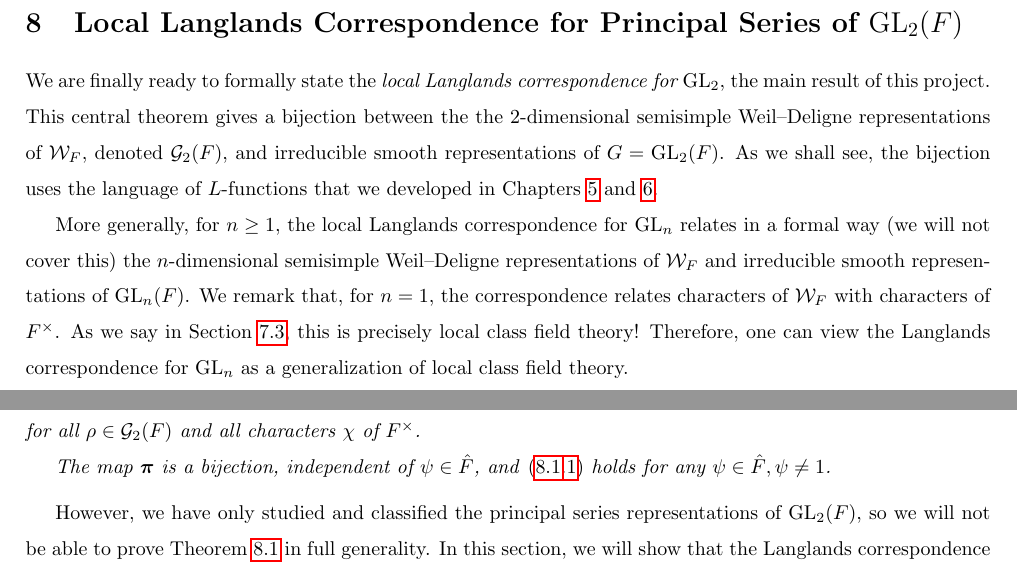
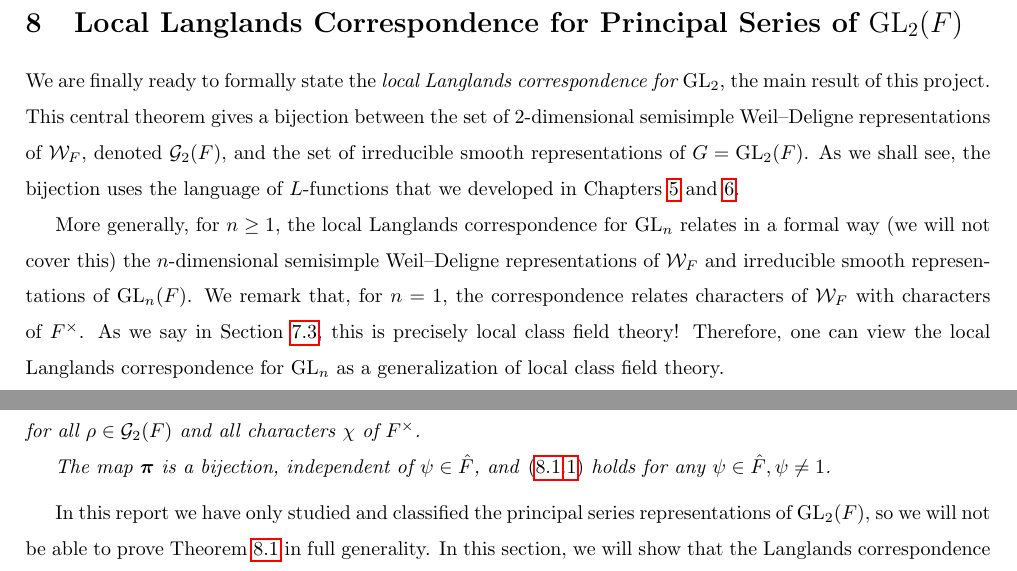
Before and after one commit to AlbertLB24/Unipotent-Local-Langlands-project, a LaTeX document (Notes.tex, which reads langlands.tex): two parts of page 68 of 80, joined at a grey line, cut so that both start at the same text. Compiled offline with pdfLaTeX.

Commit message:
fixed typos

```diff
--- a/langlands.tex
+++ b/langlands.tex
@@ -1,6 +1,6 @@
-We are finally ready to formally state the \textit{local Langlands correspondence for $\GL_2$}, the main result of this project. This central theorem gives a bijection between the the $2$-dimensional semisimple Weil--Deligne representations of $\mathcal{W}_F$, denoted $\mathcal{G}_2(F)$, and irreducible smooth representations of $G=\GL_2(F)$. As we shall see, the bijection uses the language of $L$-functions that we developed in Chapters \ref{sec:func_equation} and \ref{chap:LfuncGL2}.
+We are finally ready to formally state the \textit{local Langlands correspondence for $\GL_2$}, the main result of this project. This central theorem gives a bijection between the set of $2$-dimensional semisimple Weil--Deligne representations of $\mathcal{W}_F$, denoted $\mathcal{G}_2(F)$, and the set of irreducible smooth representations of $G=\GL_2(F)$. As we shall see, the bijection uses the language of $L$-functions that we developed in Chapters \ref{sec:func_equation} and \ref{chap:LfuncGL2}.
 
-More generally, for $n\geq 1$, the local Langlands correspondence for $\GL_n$ relates in a formal way (we will not cover this) the $n$-dimensional semisimple Weil--Deligne representations of $\mathcal{W}_F$ and irreducible smooth representations of $\GL_n(F)$. We remark that, for $n=1$, the correspondence relates characters of $\mathcal{W}_F$ with characters of $F^\times$. As we say in Section \ref{sec:CFT}, this is precisely local class field theory! Therefore, one can view the Langlands correspondence for $\GL_n$ as a generalization of local class field theory.
+More generally, for $n\geq 1$, the local Langlands correspondence for $\GL_n$ relates in a formal way (we will not cover this) the $n$-dimensional semisimple Weil--Deligne representations of $\mathcal{W}_F$ and irreducible smooth representations of $\GL_n(F)$. We remark that, for $n=1$, the correspondence relates characters of $\mathcal{W}_F$ with characters of $F^\times$. As we say in Section \ref{sec:CFT}, this is precisely local class field theory! Therefore, one can view the local Langlands correspondence for $\GL_n$ as a generalization of local class field theory.
 
 To state the correspondence for $\GL_2$, it is convenient to uniformize notation, so we define $\mathcal{A}_2(F)$ to be the equivalence classes of irreducible smooth representations of $\GL_2(F)$. In the following statement, characters of $F^\times$ are viewed as characters of $\mathcal{W}_F$ via the isomorphism $\chi\mapsto\chi\circ a_F$, where $\mathbf{a}_F$ is the Artin map from Theorem \ref{thm:lcf}.
 
@@ -21,7 +21,7 @@ To state the correspondence for $\GL_2$, it is convenient to uniformize notation
     The map $\bm\pi$ is a bijection, independent of $\psi\in\hat{F}$, and \eqref{eqn:langcorr} holds for any $\psi\in\hat{F}, \psi\neq1$.
 \end{thm}
 
-However, we have only studied and classified the principal series representations of $\GL_2(F)$, so we will not be able to prove Theorem \ref{thm:langcorr} in full generality. In this section, we will show that the Langlands correspondence $\bm\pi$ sets a bijection satisfying \eqref{eqn:langcorr} between the principal series representations and \textit{reducible} $2$-dimensional semisimple Weil--Deligne representations of $\mathcal{W}_F$ . To prove the correspondence in full generality, one needs to study cuspidal representations of $\GL_2(F)$ in depth, and their associated local constants.
+In this report we have only studied and classified the principal series representations of $\GL_2(F)$, so we will not be able to prove Theorem \ref{thm:langcorr} in full generality. In this section, we will show that the Langlands correspondence $\bm\pi$ sets a bijection satisfying \eqref{eqn:langcorr} between the principal series representations and \textit{reducible} $2$-dimensional semisimple Weil--Deligne representations of $\mathcal{W}_F$ . To prove the correspondence in full generality, one needs to study cuspidal representations of $\GL_2(F)$ in depth, and their associated local constants.
 
 To state the version of the theorem we will prove, it is convenient to introduce some further notation. We partition
 $$\mathcal{G}_2(F)=\mathcal{G}_2^1(F)\cup\mathcal{G}_2^0(F),$$
```
Also changed, not shown: Notes.pdf.
